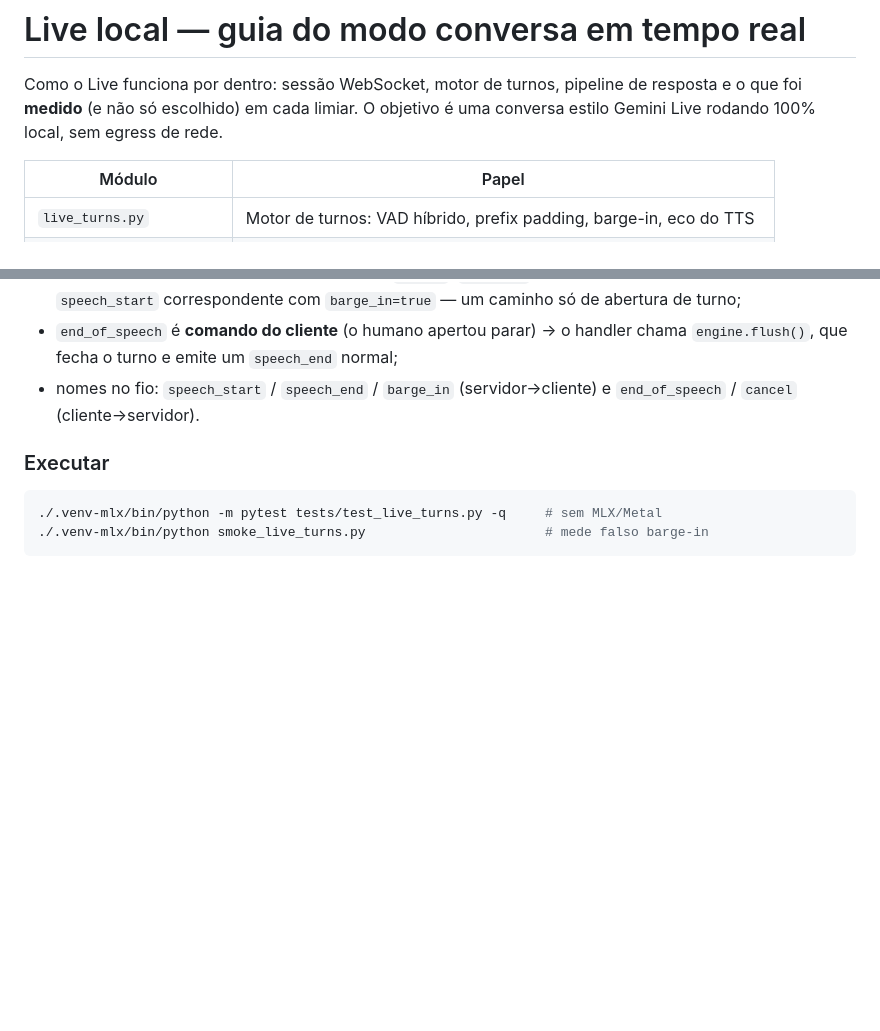
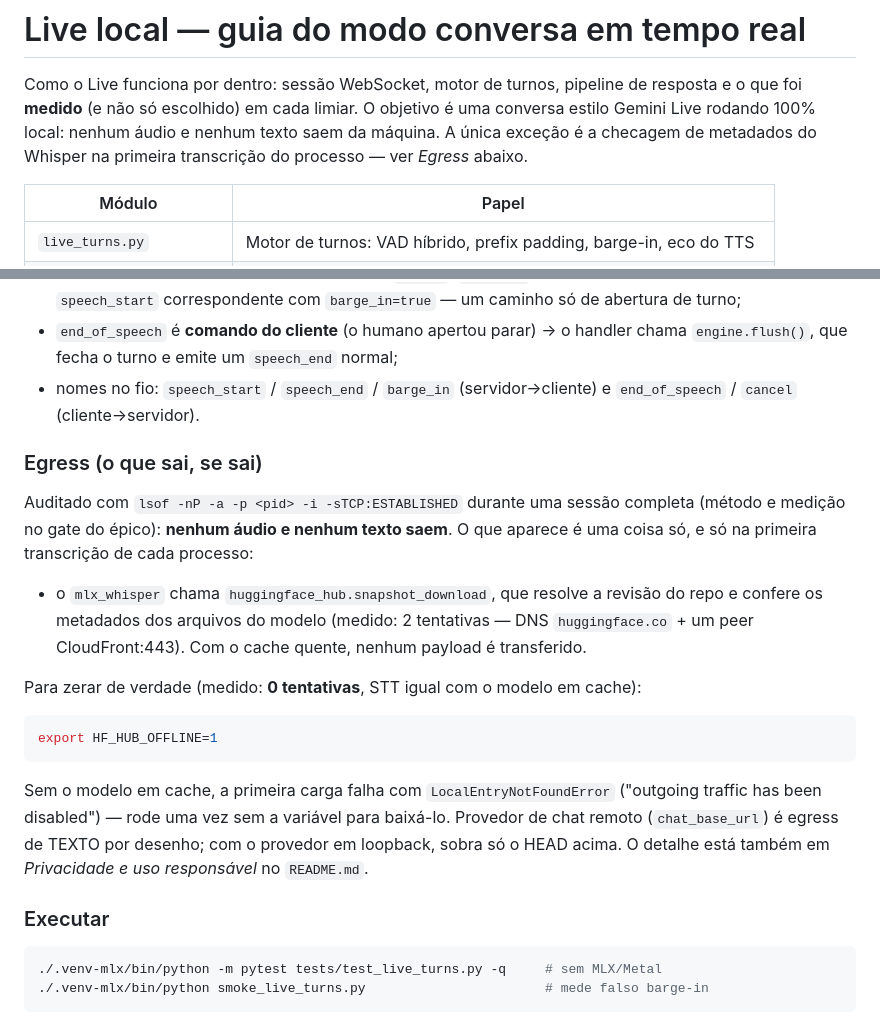
Before and after one commit to rlisboar/tts, a Markdown page: LIVE.md, 2 parts joined by grey strips. Drawn GitHub-style; blank space fills up the shorter version.

Commit message:
docs: egress real do Live — HEAD de metadados no 1º STT e como zerar (HF_HUB_OFFLINE)
Achado do pré-gate do #96: com o provedor em loopback, o único peer externo numa
sessão é um CloudFront:443 — o `snapshot_download` do `huggingface_hub` que o
`mlx_whisper` chama na primeira carga. Nenhum áudio e nenhum texto saem; o
LIVE.md prometia "sem egress de rede" seco.

Medido com guarda de `socket.connect`/`getaddrinfo` e o modelo em cache:
- sem knob: 2 tentativas (DNS huggingface.co + peer CloudFront:443), zero payload;
- com `HF_HUB_OFFLINE=1`: 0 tentativas, STT idêntico (4,3 s de load frio, texto
  de volta) — o `huggingface_hub` lê a variável sozinho, então NÃO há mudança de
  código e o pino do gate segue válido;
- com a variável e o modelo fora do cache: `LocalEntryNotFoundError` — é o modo
  de falha que a doc agora diz, senão o usuário liga o offline e o 1º boot
  quebra sem entender.

`README.md` (seção Privacidade) ganha a parte que faltava: a checagem acontece
a cada processo MESMO com o modelo baixado (a frase antiga só falava de
download), mais o knob e o modo de falha. `LIVE.md` alinha a promessa de
abertura e ganha a seção *Egress* com o método de auditoria.

````diff
--- a/LIVE.md
+++ b/LIVE.md
@@ -2,7 +2,9 @@
 
 Como o Live funciona por dentro: sessão WebSocket, motor de turnos, pipeline de
 resposta e o que foi **medido** (e não só escolhido) em cada limiar. O objetivo
-é uma conversa estilo Gemini Live rodando 100% local, sem egress de rede.
+é uma conversa estilo Gemini Live rodando 100% local: nenhum áudio e nenhum
+texto saem da máquina. A única exceção é a checagem de metadados do Whisper na
+primeira transcrição do processo — ver *Egress* abaixo.
 
 | Módulo | Papel |
 | --- | --- |
@@ -184,6 +186,31 @@ eng.set_speaking(False)                     # playback acabou
 - nomes no fio: `speech_start` / `speech_end` / `barge_in` (servidor→cliente) e
   `end_of_speech` / `cancel` (cliente→servidor).
 
+### Egress (o que sai, se sai)
+
+Auditado com `lsof -nP -a -p <pid> -i -sTCP:ESTABLISHED` durante uma sessão
+completa (método e medição no gate do épico): **nenhum áudio e nenhum texto
+saem**. O que aparece é uma coisa só, e só na primeira transcrição de cada
+processo:
+
+- o `mlx_whisper` chama `huggingface_hub.snapshot_download`, que resolve a
+  revisão do repo e confere os metadados dos arquivos do modelo (medido: 2
+  tentativas — DNS `huggingface.co` + um peer CloudFront:443). Com o cache
+  quente, nenhum payload é transferido.
+
+Para zerar de verdade (medido: **0 tentativas**, STT igual com o modelo em
+cache):
+
+```bash
+export HF_HUB_OFFLINE=1
+```
+
+Sem o modelo em cache, a primeira carga falha com `LocalEntryNotFoundError`
+("outgoing traffic has been disabled") — rode uma vez sem a variável para
+baixá-lo. Provedor de chat remoto (`chat_base_url`) é egress de TEXTO por
+desenho; com o provedor em loopback, sobra só o HEAD acima. O detalhe está
+também em *Privacidade e uso responsável* no `README.md`.
+
 ### Executar
 
 ```bash
````
Also changed, not shown: README.md (+15 -0 lines).
